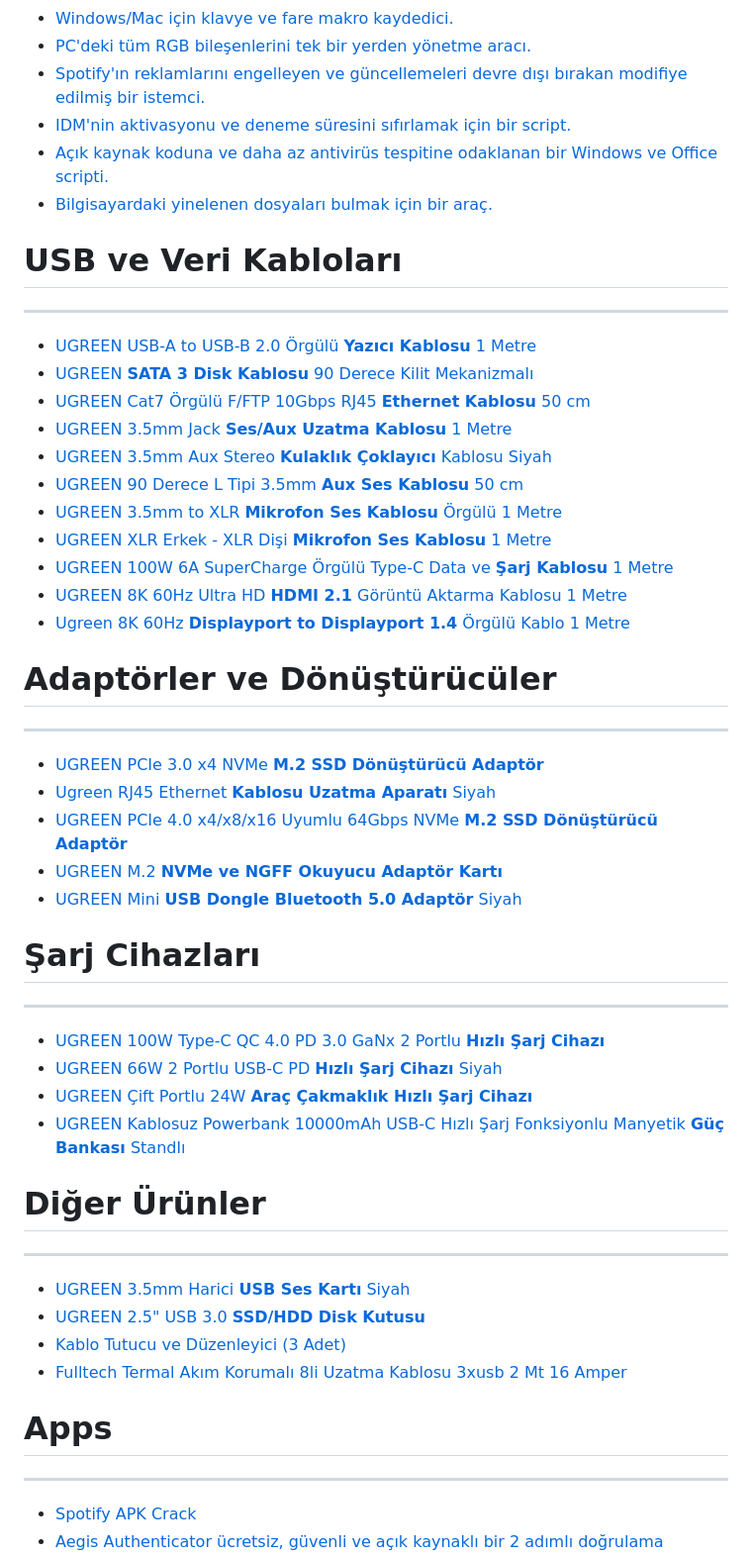
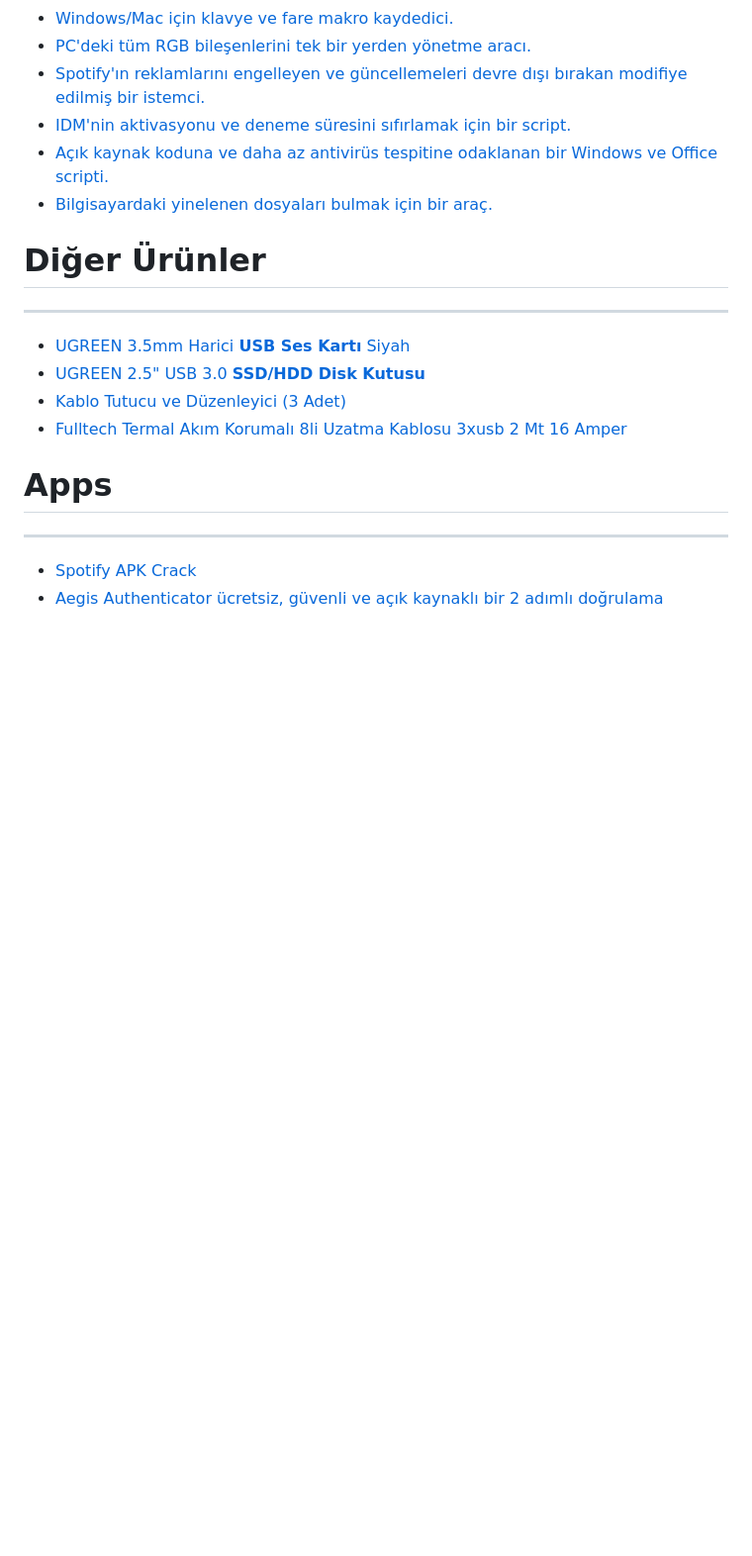
Before and after one commit to levent1ozgur/bazioneriler, a Markdown page: README.md, the part around the change. Shown: that part at 99% size. Rendered like a GitHub page; blank space fills up the shorter version.

```diff
--- a/README.md
+++ b/README.md
@@ -57,47 +57,6 @@
 
 
 
-# USB ve Veri Kabloları
-
-* * *
-
-*   [UGREEN USB-A to USB-B 2.0 Örgülü **Yazıcı Kablosu** 1 Metre](https://www.teknostore.com/ugreen-usb-a-to-usb-b-2-0-orgulu-yazici-kablosu-1-metre-2248)
-*   [UGREEN **SATA 3 Disk Kablosu** 90 Derece Kilit Mekanizmalı](https://www.teknostore.com/ugreen-sata-3-disk-kablosu-90-derece-kilit-mekanizmali-304)
-*   [UGREEN Cat7 Örgülü F/FTP 10Gbps RJ45 **Ethernet Kablosu** 50 cm](https://www.teknostore.com/ugreen-cat7-orgulu-f-ftp-10gbps-rj45-ethernet-kablosu-50-cm-2535)
-*   [UGREEN 3.5mm Jack **Ses/Aux Uzatma Kablosu** 1 Metre](https://www.teknostore.com/ugreen-3-5mm-jack-ses-aux-uzatma-kablosu-1-metre-91)
-*   [UGREEN 3.5mm Aux Stereo **Kulaklık Çoklayıcı** Kablosu Siyah](https://www.teknostore.com/ugreen-3-5mm-aux-stereo-kulaklik-coklayici-kablo-siyah-219)
-*   [UGREEN 90 Derece L Tipi 3.5mm **Aux Ses Kablosu** 50 cm](https://www.teknostore.com/ugreen-90-derece-l-tipi-3-5mm-aux-ses-kablosu-50-cm-531)
-*   [UGREEN 3.5mm to XLR **Mikrofon Ses Kablosu** Örgülü 1 Metre](https://www.teknostore.com/ugreen-3-5mm-to-xlr-mikrofon-ses-kablosu-orgulu-1-metre-3150)
-*   [UGREEN XLR Erkek - XLR Dişi **Mikrofon Ses Kablosu** 1 Metre](https://www.teknostore.com/ugreen-xlr-erkek-xlr-disi-mikrofon-ses-kablosu-1-metre-3123)
-*   [UGREEN 100W 6A SuperCharge Örgülü Type-C Data ve **Şarj Kablosu** 1 Metre](https://www.teknostore.com/ugreen-100w-6a-supercharge-orgulu-type-c-data-ve-sarj-kablosu-1-metre-2546)
-*   [UGREEN 8K 60Hz Ultra HD **HDMI 2.1** Görüntü Aktarma Kablosu 1 Metre](https://www.teknostore.com/ugreen-8k-60hz-ultra-hd-hdmi-2-1-goruntu-aktarma-kablosu-1-metre-623)
-*   [Ugreen 8K 60Hz **Displayport to Displayport 1.4** Örgülü Kablo 1 Metre](https://www.teknostore.com/ugreen-8k-60hz-displayport-to-displayport-1-4-orgulu-kablo-1-metre-622)
-
-
-
-# Adaptörler ve Dönüştürücüler
-
-* * *
-
-*   [UGREEN PCIe 3.0 x4 NVMe **M.2 SSD Dönüştürücü Adaptör**](https://www.teknostore.com/ugreen-pcie-3-0-x4-nvme-m-2-ssd-donusturucu-adaptor-2384)
-*   [Ugreen RJ45 Ethernet **Kablosu Uzatma Aparatı** Siyah](https://www.teknostore.com/ugreen-rj45-ethernet-kablosu-uzatma-aparati-siyah-202)
-*   [UGREEN PCIe 4.0 x4/x8/x16 Uyumlu 64Gbps NVMe **M.2 SSD Dönüştürücü Adaptör**](https://www.teknostore.com/ugreen-pcie-4-0-x4-x8-x16-uyumlu-64gbps-nvme-m-2-ssd-donusturucu-adaptor-3130)
-*   [UGREEN M.2 **NVMe ve NGFF Okuyucu Adaptör Kartı**](https://www.teknostore.com/ugreen-pcie-3-0-m-2-nvme-ve-ngff-okuyucu-adaptor-karti-2385)
-*   [UGREEN Mini **USB Dongle Bluetooth 5.0 Adaptör** Siyah](https://www.teknostore.com/ugreen-mini-usb-dongle-bluetooth-5-0-adaptor-siyah-2484)
-
-
-
-# Şarj Cihazları
-
-* * *
-
-*   [UGREEN 100W Type-C QC 4.0 PD 3.0 GaNx 2 Portlu **Hızlı Şarj Cihazı**](https://www.teknostore.com/ugreen-100w-type-c-qc-4-0-pd-3-0-ganx-2-portlu-hizli-sarj-cihazi-2543)
-*   [UGREEN 66W 2 Portlu USB-C PD **Hızlı Şarj Cihazı** Siyah](https://www.teknostore.com/ugreen-66w-2-portlu-usb-c-pd-hizli-sarj-cihazi-siyah-2498)
-*   [UGREEN Çift Portlu 24W **Araç Çakmaklık Hızlı Şarj Cihazı**](https://www.teknostore.com/ugreen-cift-portlu-24w-arac-cakmaklik-hizli-sarj-cihazi-472)
-*   [UGREEN Kablosuz Powerbank 10000mAh USB-C Hızlı Şarj Fonksiyonlu Manyetik **Güç Bankası** Standlı](https://www.amazon.com.tr/dp/B0BWRTLBGK/?psc=1)
-
-
-
 # Diğer Ürünler
 
 * * *
```
